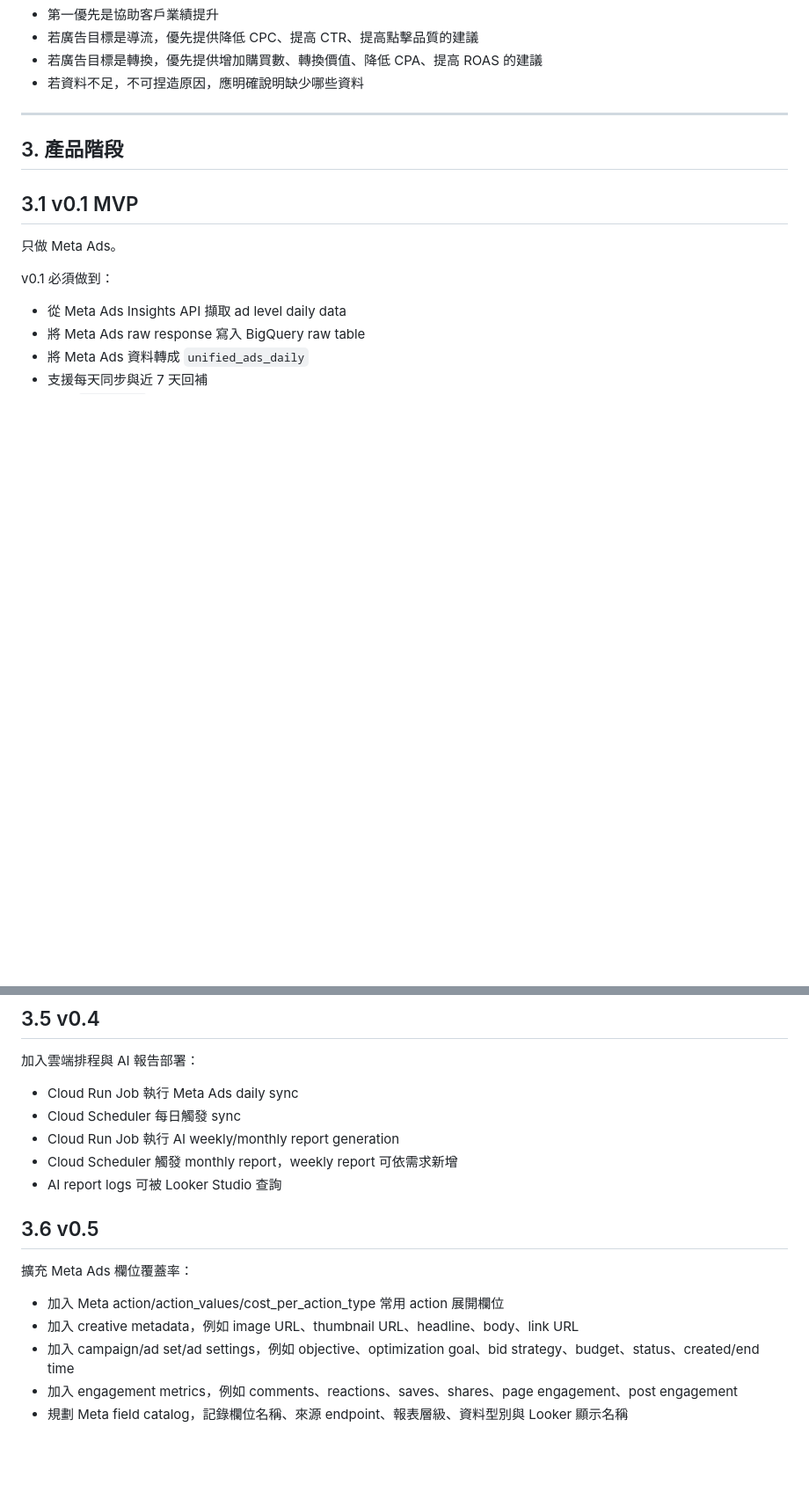
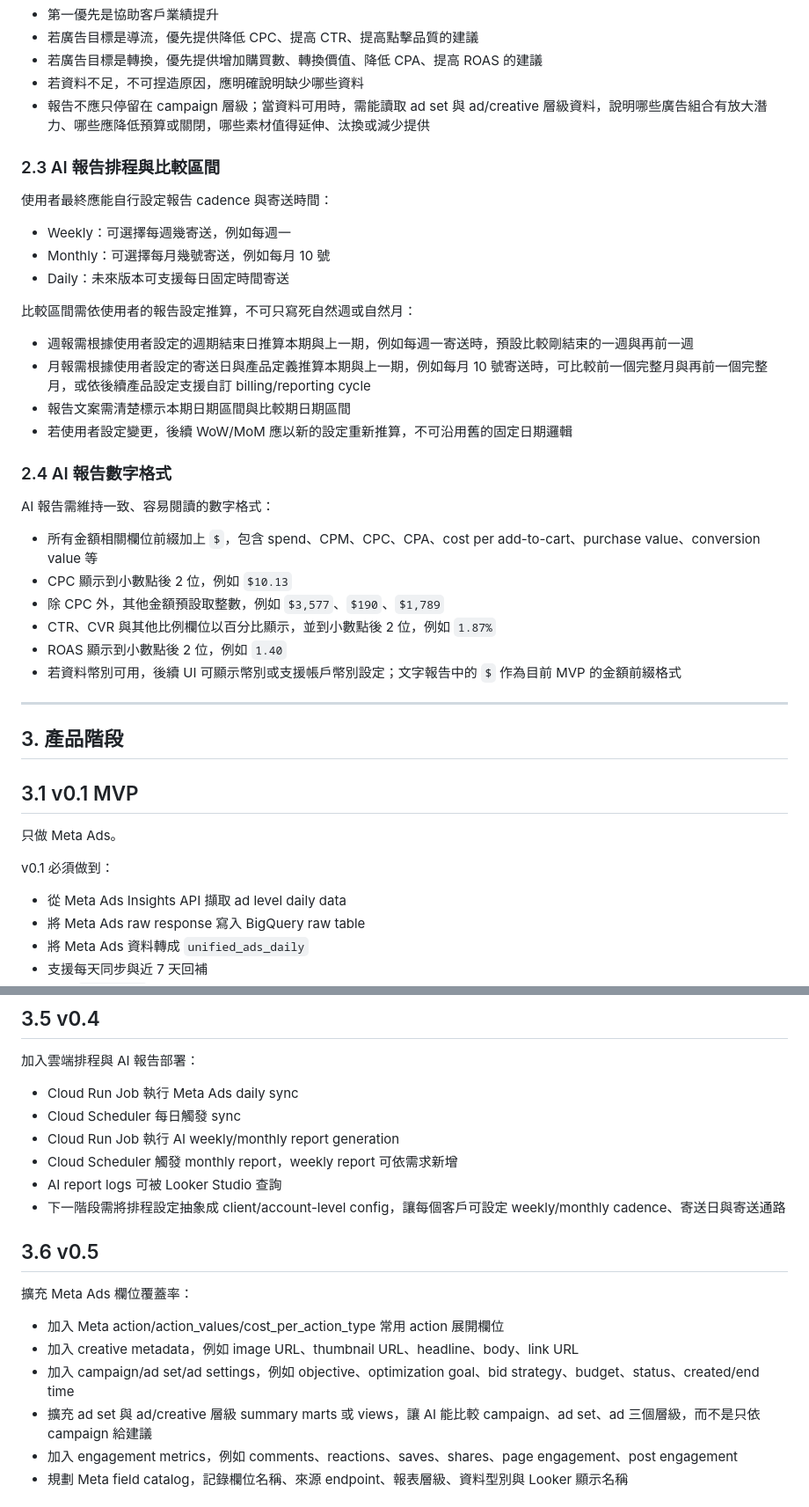
Before and after one commit to Mark0615/OudSeed, a Markdown page: docs/ads_ai_pipeline_codex_development_spec.md, 2 parts joined by grey strips. Shown at 88% size. Rendered like a GitHub page; blank space fills up the shorter version.

Commit message:
docs: clarify report scheduling and insight principles (#14)

```diff
--- a/docs/ads_ai_pipeline_codex_development_spec.md
+++ b/docs/ads_ai_pipeline_codex_development_spec.md
@@ -105,6 +106,33 @@ AI 報告應以繁體中文輸出。若同一客戶有多個平台，需依平
 - 若廣告目標是導流，優先提供降低 CPC、提高 CTR、提高點擊品質的建議
 - 若廣告目標是轉換，優先提供增加購買數、轉換價值、降低 CPA、提高 ROAS 的建議
 - 若資料不足，不可捏造原因，應明確說明缺少哪些資料
+- 報告不應只停留在 campaign 層級；當資料可用時，需能讀取 ad set 與 ad/creative 層級資料，說明哪些廣告組合有放大潛力、哪些應降低預算或關閉，哪些素材值得延伸、汰換或減少提供
+
+### 2.3 AI 報告排程與比較區間
+
+使用者最終應能自行設定報告 cadence 與寄送時間：
+
+- Weekly：可選擇每週幾寄送，例如每週一
+- Monthly：可選擇每月幾號寄送，例如每月 10 號
+- Daily：未來版本可支援每日固定時間寄送
+
+比較區間需依使用者的報告設定推算，不可只寫死自然週或自然月：
+
+- 週報需根據使用者設定的週期結束日推算本期與上一期，例如每週一寄送時，預設比較剛結束的一週與再前一週
+- 月報需根據使用者設定的寄送日與產品定義推算本期與上一期，例如每月 10 號寄送時，可比較前一個完整月與再前一個完整月，或依後續產品設定支援自訂 billing/reporting cycle
+- 報告文案需清楚標示本期日期區間與比較期日期區間
+- 若使用者設定變更，後續 WoW/MoM 應以新的設定重新推算，不可沿用舊的固定日期邏輯
+
+### 2.4 AI 報告數字格式
+
+AI 報告需維持一致、容易閱讀的數字格式：
+
+- 所有金額相關欄位前綴加上 `$`，包含 spend、CPM、CPC、CPA、cost per add-to-cart、purchase value、conversion value 等
+- CPC 顯示到小數點後 2 位，例如 `$10.13`
+- 除 CPC 外，其他金額預設取整數，例如 `$3,577`、`$190`、`$1,789`
+- CTR、CVR 與其他比例欄位以百分比顯示，並到小數點後 2 位，例如 `1.87%`
+- ROAS 顯示到小數點後 2 位，例如 `1.40`
+- 若資料幣別可用，後續 UI 可顯示幣別或支援帳戶幣別設定；文字報告中的 `$` 作為目前 MVP 的金額前綴格式
 
 ---
 
@@ -162,6 +190,7 @@ v0.1 必須做到：
 - Cloud Run Job 執行 AI weekly/monthly report generation
 - Cloud Scheduler 觸發 monthly report，weekly report 可依需求新增
 - AI report logs 可被 Looker Studio 查詢
+- 下一階段需將排程設定抽象成 client/account-level config，讓每個客戶可設定 weekly/monthly cadence、寄送日與寄送通路
 
 ## 3.6 v0.5
 
@@ -170,6 +199,7 @@ v0.1 必須做到：
 - 加入 Meta action/action_values/cost_per_action_type 常用 action 展開欄位
 - 加入 creative metadata，例如 image URL、thumbnail URL、headline、body、link URL
 - 加入 campaign/ad set/ad settings，例如 objective、optimization goal、bid strategy、budget、status、created/end time
+- 擴充 ad set 與 ad/creative 層級 summary marts 或 views，讓 AI 能比較 campaign、ad set、ad 三個層級，而不是只依 campaign 給建議
 - 加入 engagement metrics，例如 comments、reactions、saves、shares、page engagement、post engagement
 - 規劃 Meta field catalog，記錄欄位名稱、來源 endpoint、報表層級、資料型別與 Looker 顯示名稱
 
```
Also changed, not shown: other parts of docs/ads_ai_pipeline_codex_development_spec.md (+2 -0 lines), AGENTS.md (+13 -0 lines).
